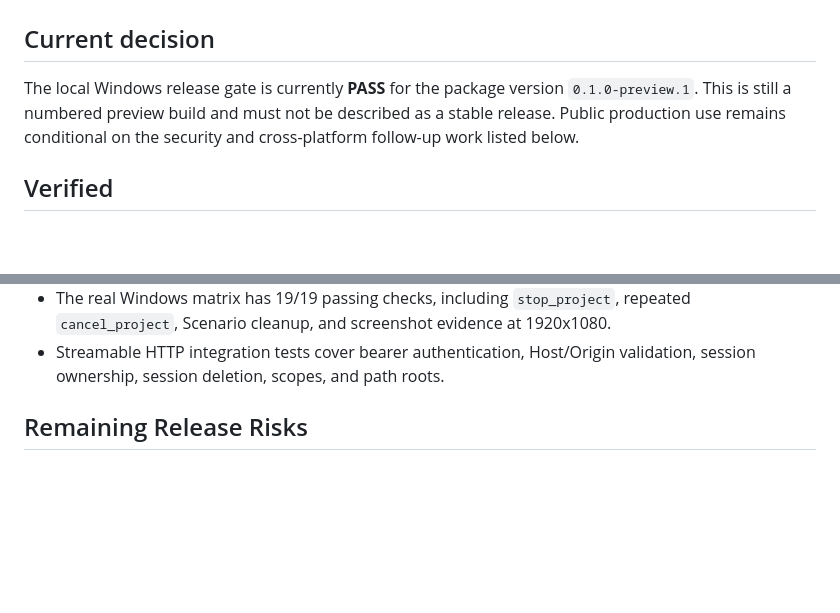
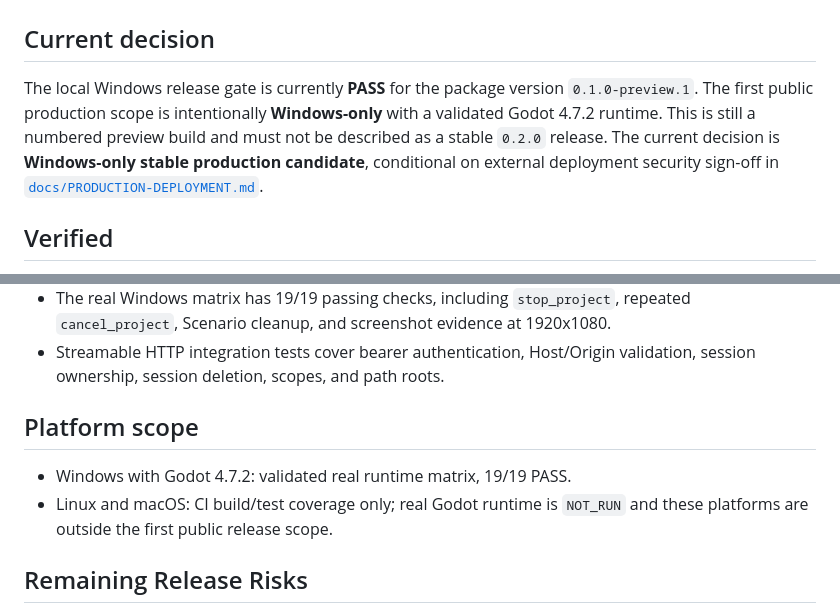
Before and after one commit to EVEDensity/Wheel-Mcp, a Markdown page: docs/RELEASE-READINESS.md, 2 parts joined by grey strips. GitHub-like rendering; blank space fills up the shorter version.

```diff
--- a/docs/RELEASE-READINESS.md
+++ b/docs/RELEASE-READINESS.md
@@ -3,9 +3,12 @@
 ## Current decision
 
 The local Windows release gate is currently **PASS** for the package version
-`0.1.0-preview.1`. This is still a numbered preview build and must not be
-described as a stable release. Public production use remains conditional on
-the security and cross-platform follow-up work listed below.
+`0.1.0-preview.1`. The first public production scope is intentionally
+**Windows-only** with a validated Godot 4.7.2 runtime. This is still a numbered
+preview build and must not be described as a stable `0.2.0` release. The
+current decision is **Windows-only stable production candidate**, conditional on
+external deployment security sign-off in
+[`docs/PRODUCTION-DEPLOYMENT.md`](PRODUCTION-DEPLOYMENT.md).
 
 ## Verified
 
@@ -25,6 +28,12 @@ the security and cross-platform follow-up work listed below.
   evidence at 1920x1080.
 - Streamable HTTP integration tests cover bearer authentication, Host/Origin
   validation, session ownership, session deletion, scopes, and path roots.
+
+## Platform scope
+
+- Windows with Godot 4.7.2: validated real runtime matrix, 19/19 PASS.
+- Linux and macOS: CI build/test coverage only; real Godot runtime is `NOT_RUN`
+  and these platforms are outside the first public release scope.
 
 ## Remaining Release Risks
 
```
Also changed, not shown: README.md (+11 -1 lines).
